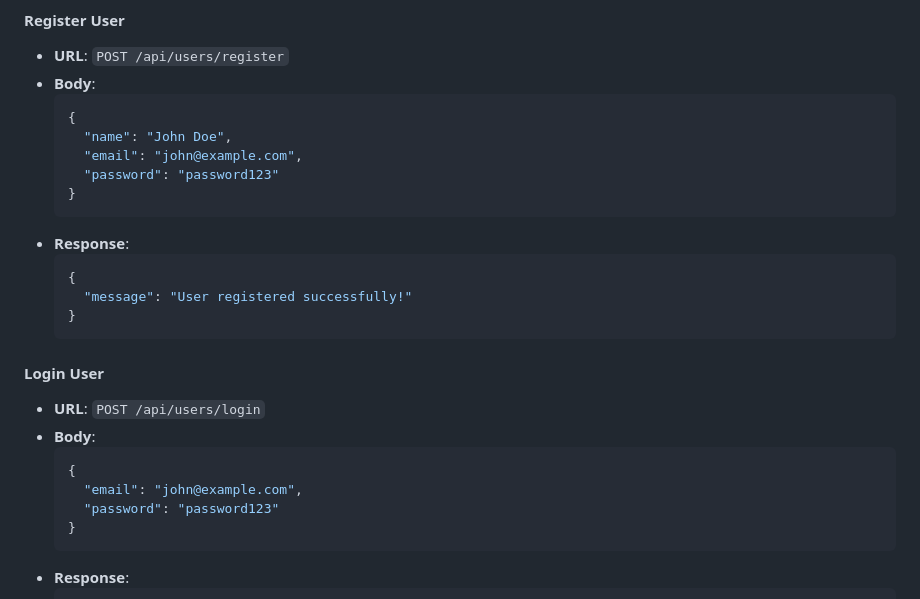
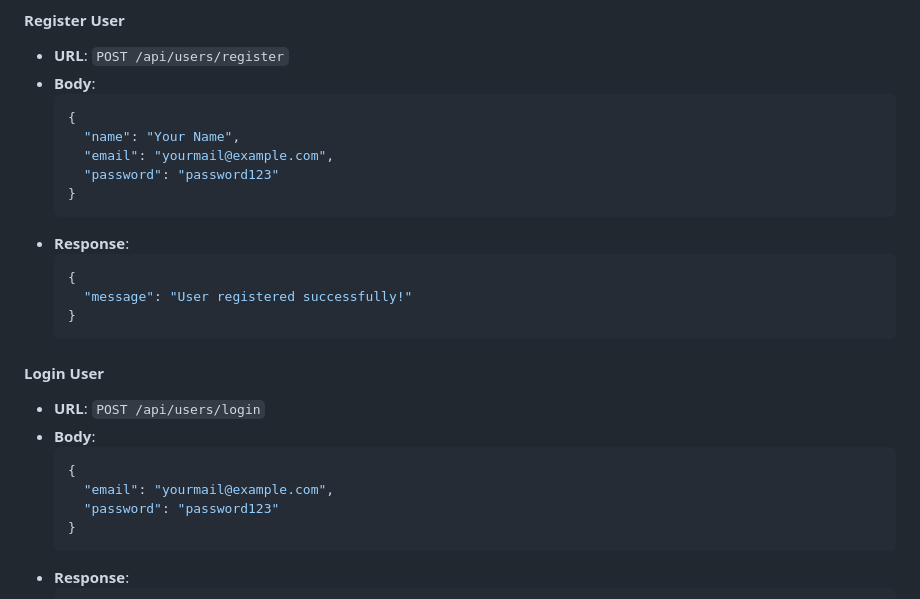
Before and after one commit to Fahimul-06/task-management-app, a Markdown page: README.md, the part around the change. Rendered like a GitHub page.

````diff
--- a/README.md
+++ b/README.md
@@ -66,8 +66,8 @@ Before running this project, ensure you have the following installed:
 - **Body**:
   ```json
   {
-    "name": "John Doe",
-    "email": "john@example.com",
+    "name": "Your Name",
+    "email": "yourmail@example.com",
     "password": "password123"
   }
   ```
@@ -83,7 +83,7 @@ Before running this project, ensure you have the following installed:
 - **Body**:
   ```json
   {
-    "email": "john@example.com",
+    "email": "yourmail@example.com",
     "password": "password123"
   }
   ```
````
